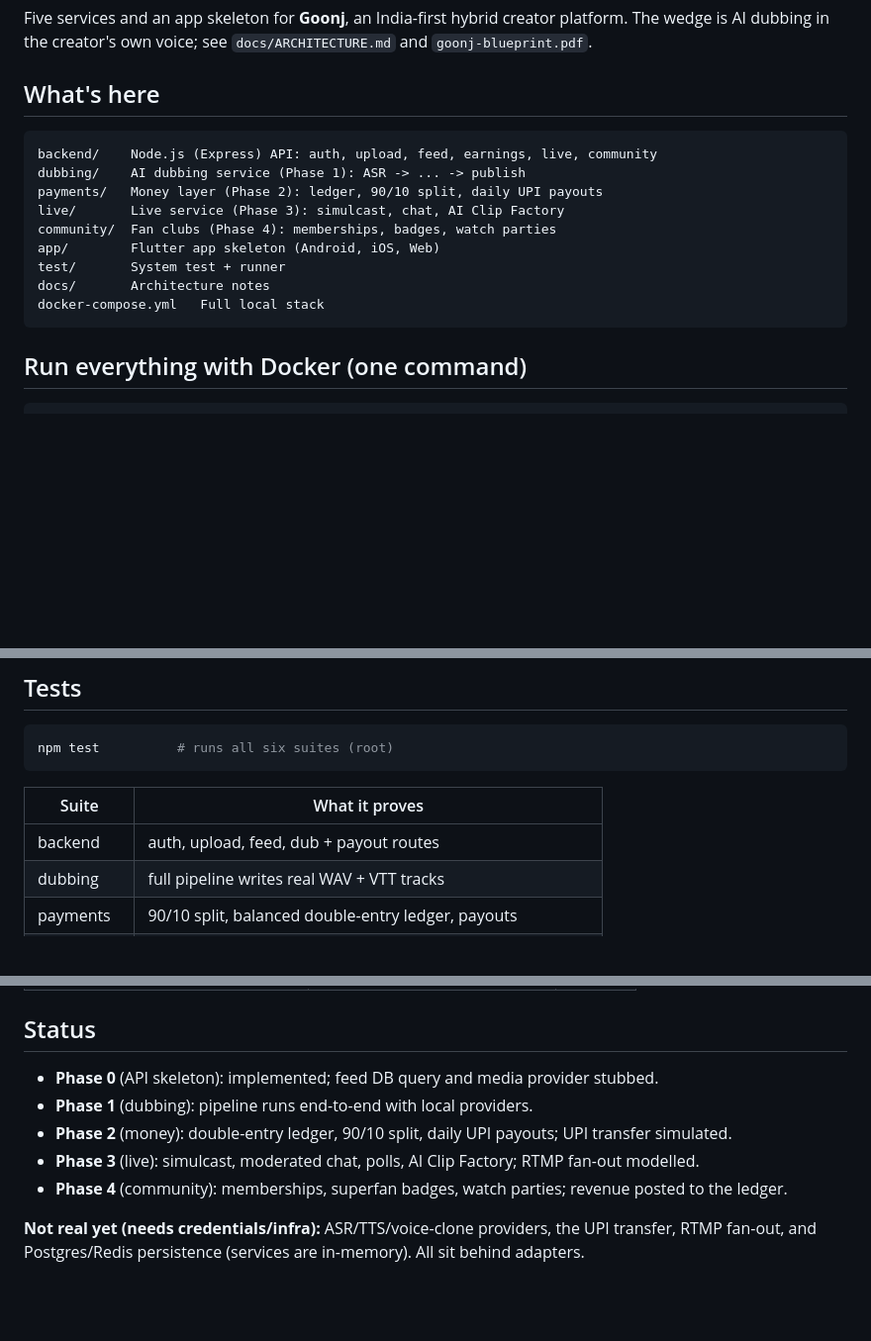
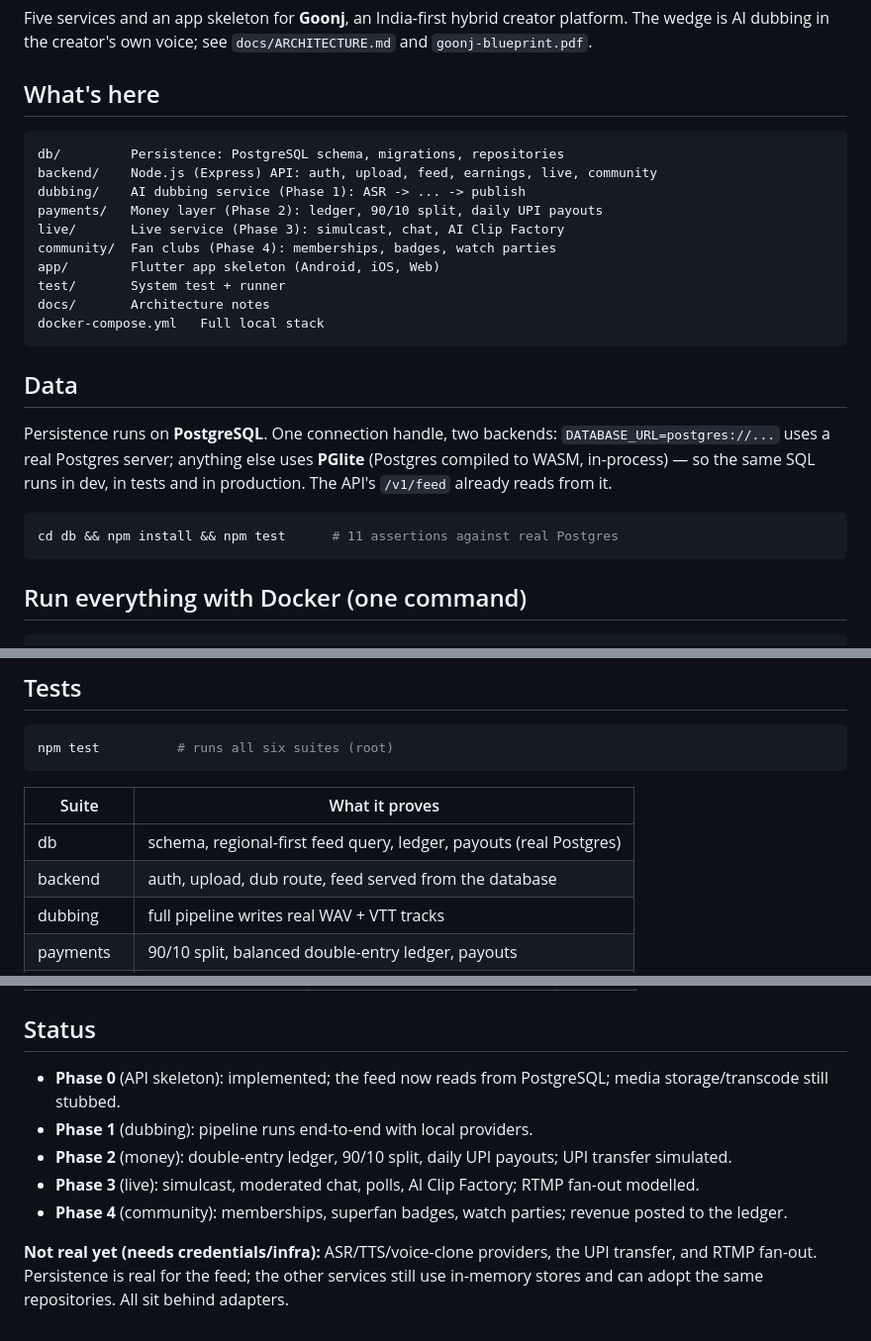
Before and after one commit to girishshukla900/goonj-core, a Markdown page: README.md, 3 parts joined by grey strips. Shown at 99% size. GitHub-like rendering; blank space fills up the shorter version.

````diff
--- a/README.md
+++ b/README.md
@@ -6,6 +6,7 @@ platform. The wedge is AI dubbing in the creator's own voice; see
 
 ## What's here
 ```
+db/         Persistence: PostgreSQL schema, migrations, repositories
 backend/    Node.js (Express) API: auth, upload, feed, earnings, live, community
 dubbing/    AI dubbing service (Phase 1): ASR -> ... -> publish
 payments/   Money layer (Phase 2): ledger, 90/10 split, daily UPI payouts
@@ -15,6 +16,16 @@ app/        Flutter app skeleton (Android, iOS, Web)
 test/       System test + runner
 docs/       Architecture notes
 docker-compose.yml   Full local stack
+```
+
+## Data
+Persistence runs on **PostgreSQL**. One connection handle, two backends:
+`DATABASE_URL=postgres://...` uses a real Postgres server; anything else uses
+**PGlite** (Postgres compiled to WASM, in-process) — so the same SQL runs in
+dev, in tests and in production. The API's `/v1/feed` already reads from it.
+
+```bash
+cd db && npm install && npm test      # 11 assertions against real Postgres
 ```
 
 ## Run everything with Docker (one command)
@@ -39,7 +50,8 @@ npm test          # runs all six suites (root)
 ```
 | Suite | What it proves |
 |---|---|
-| backend | auth, upload, feed, dub + payout routes |
+| db | schema, regional-first feed query, ledger, payouts (real Postgres) |
+| backend | auth, upload, dub route, feed served from the database |
 | dubbing | full pipeline writes real WAV + VTT tracks |
 | payments | 90/10 split, balanced double-entry ledger, payouts |
 | live | simulcast, moderated chat, polls, AI Clip Factory |
@@ -63,10 +75,10 @@ CI (`.github/workflows/ci.yml`) runs `npm test` on every push.
 | `POST /v1/community/memberships` | Join a fan club | user |
 
 ## Status
-- **Phase 0** (API skeleton): implemented; feed DB query and media provider stubbed.
+- **Phase 0** (API skeleton): implemented; the feed now reads from PostgreSQL; media storage/transcode still stubbed.
 - **Phase 1** (dubbing): pipeline runs end-to-end with local providers.
 - **Phase 2** (money): double-entry ledger, 90/10 split, daily UPI payouts; UPI transfer simulated.
 - **Phase 3** (live): simulcast, moderated chat, polls, AI Clip Factory; RTMP fan-out modelled.
 - **Phase 4** (community): memberships, superfan badges, watch parties; revenue posted to the ledger.
 
-**Not real yet (needs credentials/infra):** ASR/TTS/voice-clone providers, the UPI transfer, RTMP fan-out, and Postgres/Redis persistence (services are in-memory). All sit behind adapters.
+**Not real yet (needs credentials/infra):** ASR/TTS/voice-clone providers, the UPI transfer, and RTMP fan-out. Persistence is real for the feed; the other services still use in-memory stores and can adopt the same repositories. All sit behind adapters.
````
